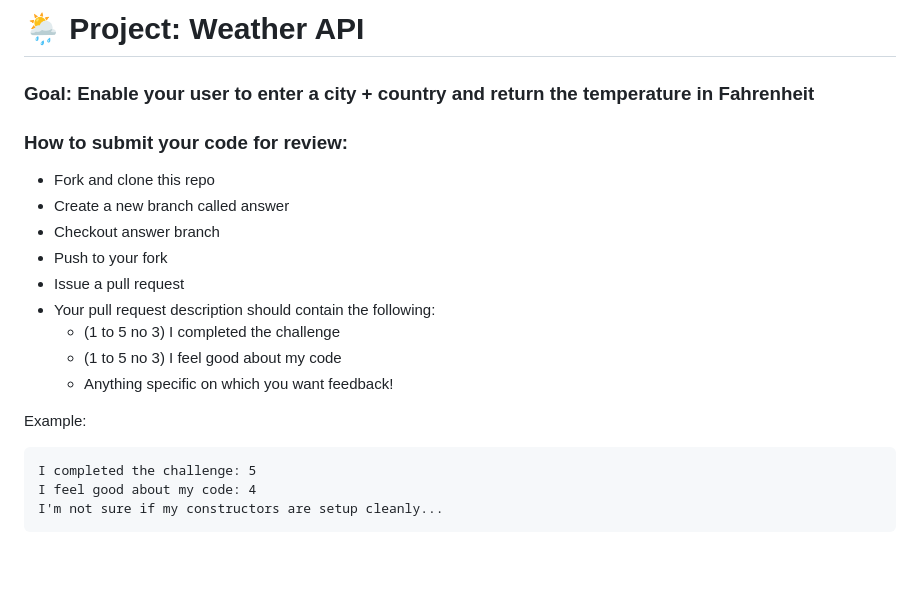
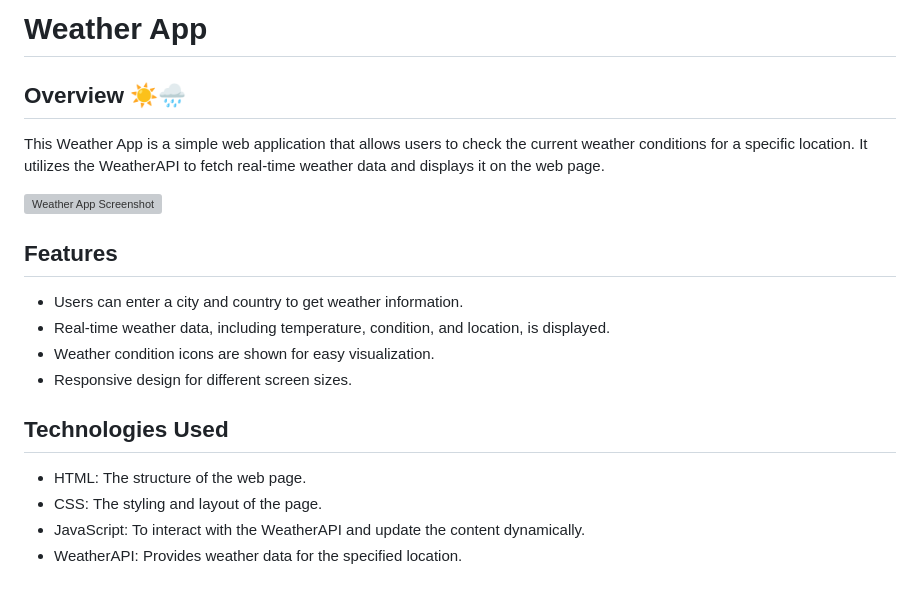
Before and after one commit to Resilient-Labs/weather-api-bootcamp, a Markdown page: README.md, the part around the change. GitHub-like rendering; blank space fills up the shorter version; grey boxes are pictures that could not be loaded.

````diff
--- a/README.md
+++ b/README.md
@@ -1,22 +1,21 @@
-# 🌦 Project: Weather API
+# Weather App
 
-### Goal: Enable your user to enter a city + country and return the temperature in Fahrenheit
+## Overview ☀️🌧️
 
-### How to submit your code for review:
+This Weather App is a simple web application that allows users to check the current weather conditions for a specific location. It utilizes the WeatherAPI to fetch real-time weather data and displays it on the web page.
 
-- Fork and clone this repo
-- Create a new branch called answer
-- Checkout answer branch
-- Push to your fork
-- Issue a pull request
-- Your pull request description should contain the following:
-  - (1 to 5 no 3) I completed the challenge
-  - (1 to 5 no 3) I feel good about my code
-  - Anything specific on which you want feedback!
+![Weather App Screenshot](img/weatherapp.png)
 
-Example:
-```
-I completed the challenge: 5
-I feel good about my code: 4
-I'm not sure if my constructors are setup cleanly...
-```
+## Features
+
+- Users can enter a city and country to get weather information.
+- Real-time weather data, including temperature, condition, and location, is displayed.
+- Weather condition icons are shown for easy visualization.
+- Responsive design for different screen sizes.
+
+## Technologies Used
+
+- HTML: The structure of the web page.
+- CSS: The styling and layout of the page.
+- JavaScript: To interact with the WeatherAPI and update the content dynamically.
+- WeatherAPI: Provides weather data for the specified location.
````
Also changed, not shown: img/clouds.jpg (added), 10 other files.
